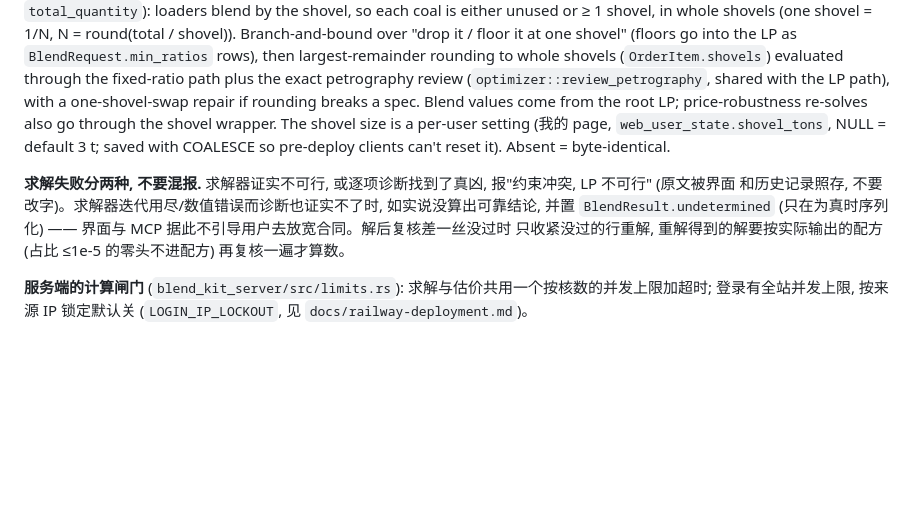
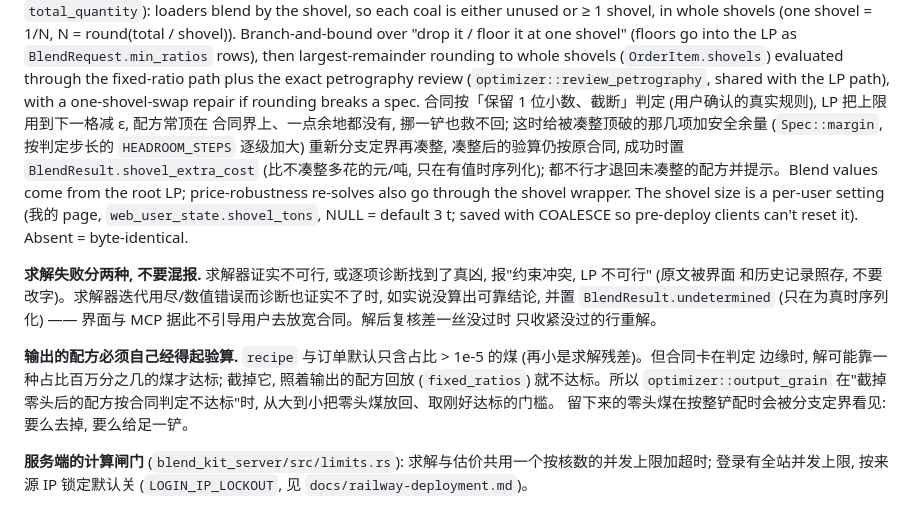
Before and after one commit to EvanL1/coalassistant, a Markdown page: CLAUDE.md, the part around the change. GitHub-like rendering; blank space fills up the shorter version.

Commit message:
docs: 输出配方的门槛规则, 整铲留余量重配
Claude-Session: https://claude.ai/code/session_01Az7AGtWw2RafsHLf7Wp8nH

```diff
--- a/CLAUDE.md
+++ b/CLAUDE.md
@@ -91,14 +91,22 @@ each coal is either unused or ≥ 1 shovel, in whole shovels (one shovel = 1/N,
 Branch-and-bound over "drop it / floor it at one shovel" (floors go into the LP as `BlendRequest.min_ratios` rows),
 then largest-remainder rounding to whole shovels (`OrderItem.shovels`) evaluated through the fixed-ratio path plus the
 exact petrography review (`optimizer::review_petrography`, shared with the LP path), with a one-shovel-swap repair if
-rounding breaks a spec. Blend values come from the root LP; price-robustness re-solves also go through the shovel
+rounding breaks a spec. 合同按「保留 1 位小数、截断」判定 (用户确认的真实规则), LP 把上限用到下一格减 ε, 配方常顶在
+合同界上、一点余地都没有, 挪一铲也救不回; 这时给被凑整顶破的那几项加安全余量 (`Spec::margin`, 按判定步长的
+`HEADROOM_STEPS` 逐级加大) 重新分支定界再凑整, 凑整后的验算仍按原合同, 成功时置 `BlendResult.shovel_extra_cost`
+(比不凑整多花的元/吨, 只在有值时序列化); 都不行才退回未凑整的配方并提示。Blend values come from the root LP; price-robustness re-solves also go through the shovel
 wrapper. The shovel size is a per-user setting (我的 page, `web_user_state.shovel_tons`, NULL = default 3 t; saved with
 COALESCE so pre-deploy clients can't reset it). Absent = byte-identical.
 
 **求解失败分两种, 不要混报.** 求解器证实不可行, 或逐项诊断找到了真凶, 报"约束冲突, LP 不可行" (原文被界面
 和历史记录照存, 不要改字)。求解器迭代用尽/数值错误而诊断也证实不了时, 如实说没算出可靠结论, 并置
 `BlendResult.undetermined` (只在为真时序列化) —— 界面与 MCP 据此不引导用户去放宽合同。解后复核差一丝没过时
-只收紧没过的行重解, 重解得到的解要按实际输出的配方 (占比 ≤1e-5 的零头不进配方) 再复核一遍才算数。
+只收紧没过的行重解。
+
+**输出的配方必须自己经得起验算.** `recipe` 与订单默认只含占比 > 1e-5 的煤 (再小是求解残差)。但合同卡在判定
+边缘时, 解可能靠一种占比百万分之几的煤才达标; 截掉它, 照着输出的配方回放 (`fixed_ratios`) 就不达标。所以
+`optimizer::output_grain` 在"截掉零头后的配方按合同判定不达标"时, 从大到小把零头煤放回、取刚好达标的门槛。
+留下来的零头煤在按整铲配时会被分支定界看见: 要么去掉, 要么给足一铲。
 
 **服务端的计算闸门** (`blend_kit_server/src/limits.rs`): 求解与估价共用一个按核数的并发上限加超时;
 登录有全站并发上限, 按来源 IP 锁定默认关 (`LOGIN_IP_LOCKOUT`, 见 `docs/railway-deployment.md`)。
```
